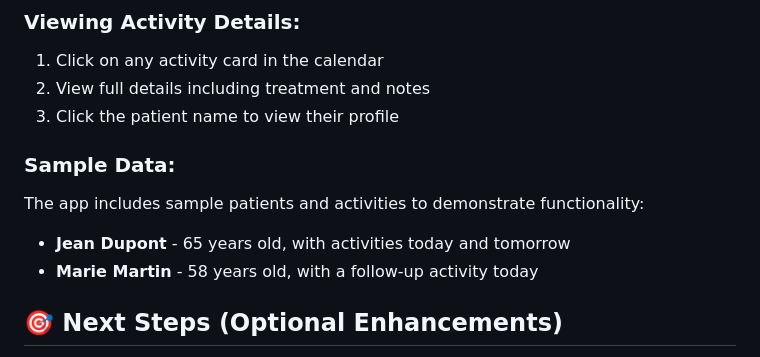
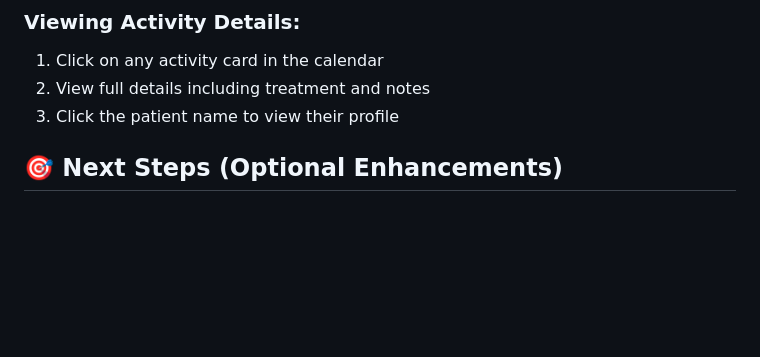
Before and after one commit to aminekhmissi13/qcell, a Markdown page: README.md, the part around the change. Rendered like a GitHub page; blank space fills up the shorter version.

```diff
--- a/README.md
+++ b/README.md
@@ -81,10 +81,6 @@ When clicking an activity card, you see:
 2. View full details including treatment and notes
 3. Click the patient name to view their profile
 
-### Sample Data:
-The app includes sample patients and activities to demonstrate functionality:
-- **Jean Dupont** - 65 years old, with activities today and tomorrow
-- **Marie Martin** - 58 years old, with a follow-up activity today
 
 ## 🎯 Next Steps (Optional Enhancements)
 
```
